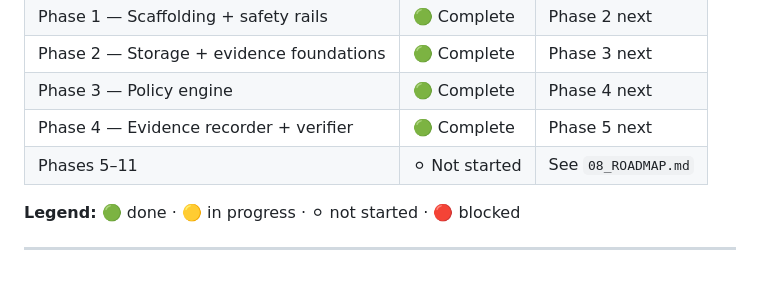
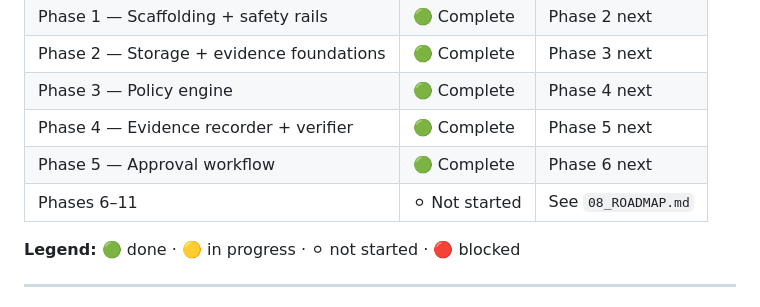
Before and after one commit to Vickkywhyte/compliance-runtime, a Markdown page: claude_chat/00_START_HERE.md, the part around the change. GitHub-like rendering; blank space fills up the shorter version.

Commit message:
[phase-5] chore: mark Phase 5 complete in tracker docs
- 08_ROADMAP.md: Phase 5 -> complete
- 00_START_HERE.md: Phase 5 -> complete, notes updated

```diff
--- a/claude_chat/00_START_HERE.md
+++ b/claude_chat/00_START_HERE.md
@@ -100,7 +100,8 @@ All with bootstrap confidence intervals. All measured against a
 | Phase 2 — Storage + evidence foundations | 🟢 Complete | Phase 3 next |
 | Phase 3 — Policy engine | 🟢 Complete | Phase 4 next |
 | Phase 4 — Evidence recorder + verifier | 🟢 Complete | Phase 5 next |
-| Phases 5–11 | ⚪ Not started | See `08_ROADMAP.md` |
+| Phase 5 — Approval workflow | 🟢 Complete | Phase 6 next |
+| Phases 6–11 | ⚪ Not started | See `08_ROADMAP.md` |
 
 **Legend:** 🟢 done · 🟡 in progress · ⚪ not started · 🔴 blocked
 
```
Also changed, not shown: claude_chat/08_ROADMAP.md (+1 -1 lines).
